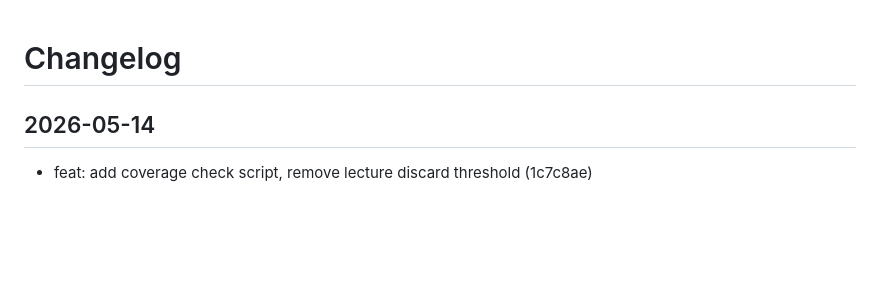
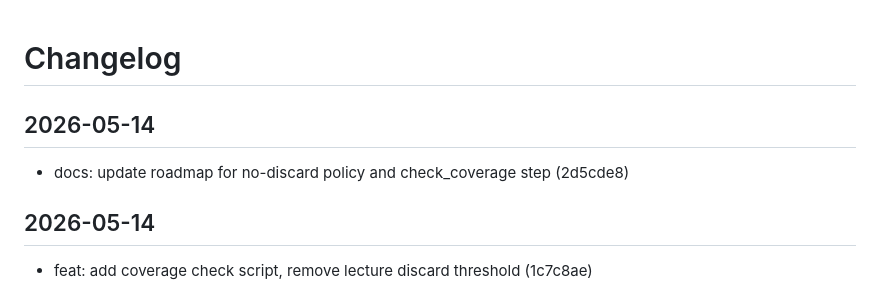
Before and after one commit to NassimF/VQA-Benchmark, a Markdown page: CHANGELOG.md, the part around the change. GitHub-like rendering; blank space fills up the shorter version.

```diff
--- a/CHANGELOG.md
+++ b/CHANGELOG.md
@@ -1,4 +1,8 @@
 # Changelog
+
+## 2026-05-14
+
+- docs: update roadmap for no-discard policy and check_coverage step (2d5cde8)
 
 ## 2026-05-14
 
```
